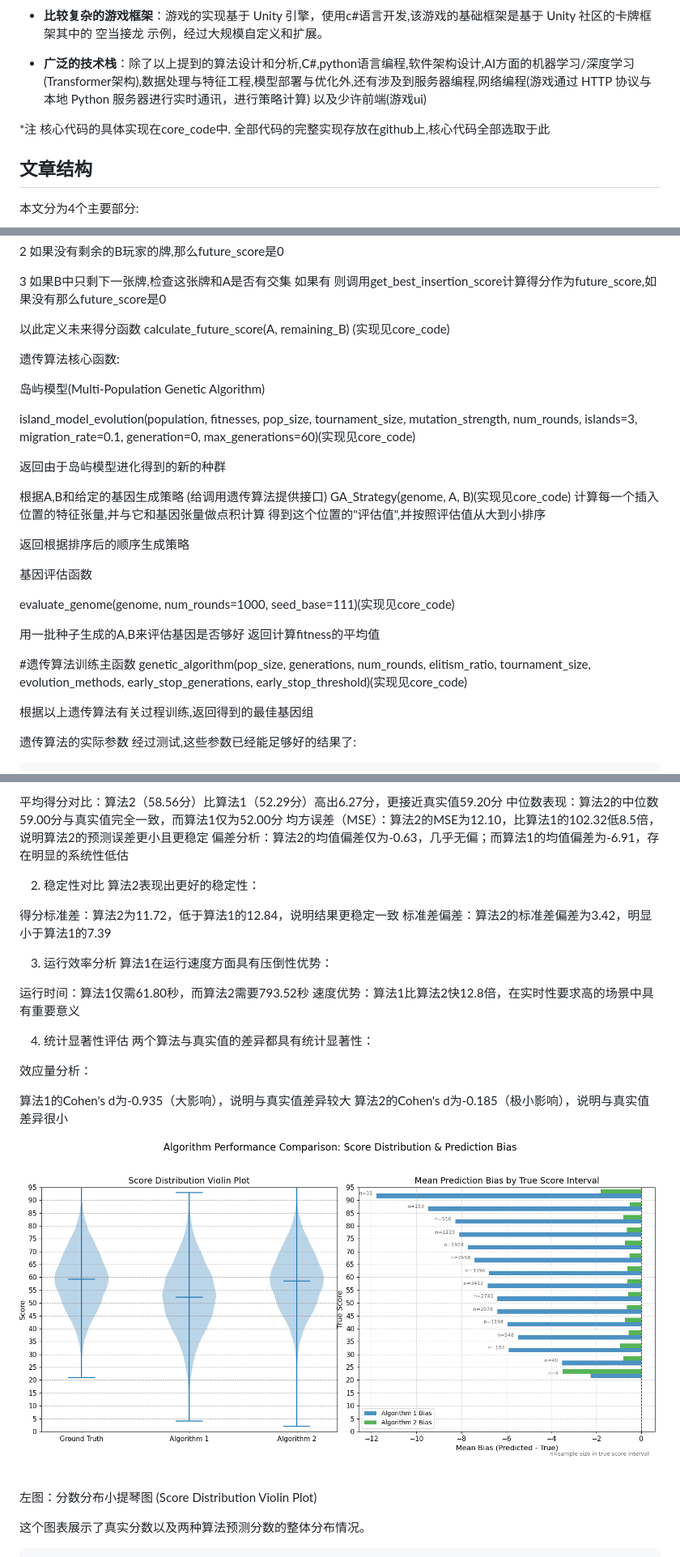
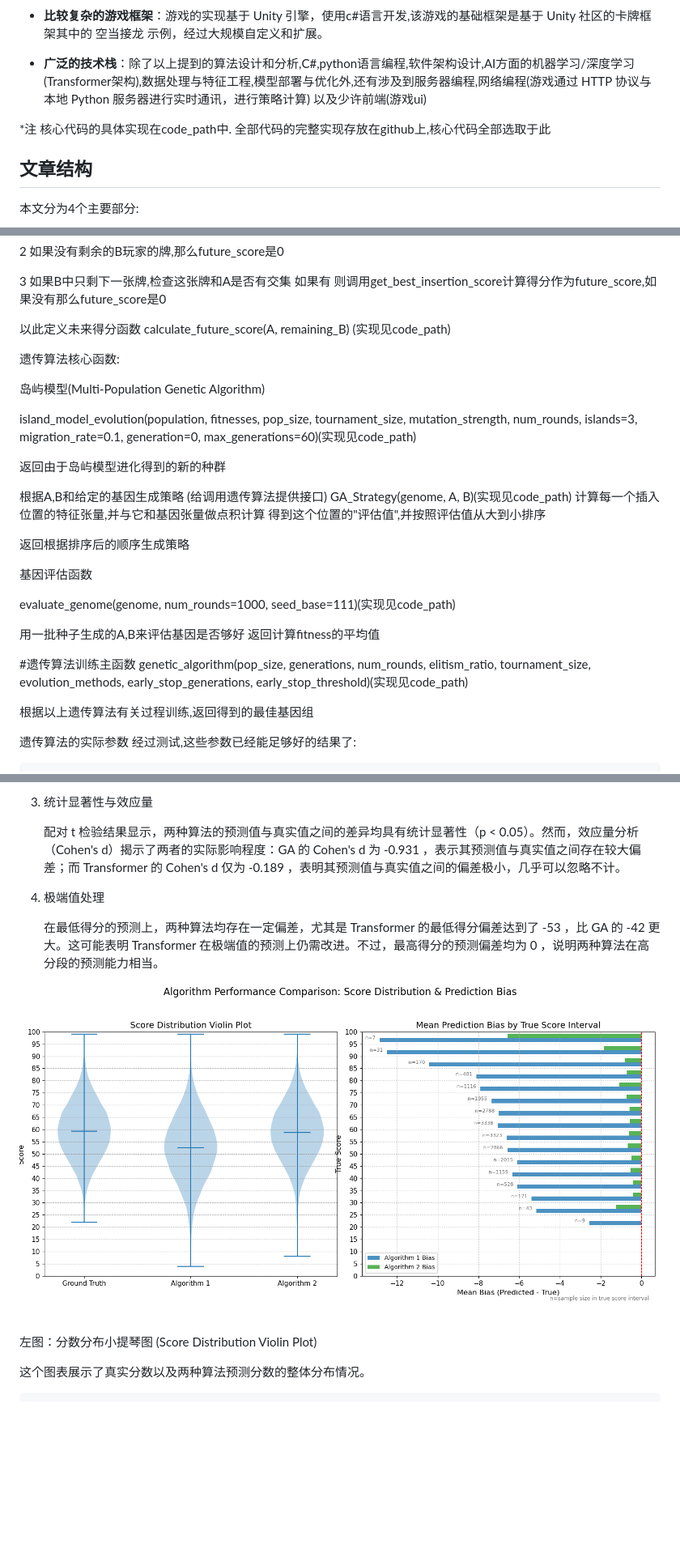
Before and after one commit to tcita/project_manual, a Markdown page: main.md, 3 parts joined by grey strips. Shown at 81% size. Rendered like a GitHub page; pictures changed too: Figure_1.png; blank space fills up the shorter version.

```diff
--- a/main.md
+++ b/main.md
@@ -18,7 +18,7 @@
 
 - **广泛的技术栈**：除了以上提到的算法设计和分析,C#,python语言编程,软件架构设计,AI方面的机器学习/深度学习(Transformer架构),数据处理与特征工程,模型部署与优化外,还有涉及到服务器编程,网络编程(游戏通过 HTTP 协议与本地 Python 服务器进行实时通讯，进行策略计算) 以及少许前端(游戏ui)
 
-*注 核心代码的具体实现在core_code中.  全部代码的完整实现存放在github上,核心代码全部选取于此
+*注 核心代码的具体实现在code_path中.  全部代码的完整实现存放在github上,核心代码全部选取于此
 
 ## 文章结构
 
@@ -618,7 +618,7 @@ bestmoves的长度未必都是3  因为当B中就算再出牌也不能得分时(
 
 
 以此定义未来得分函数
-calculate_future_score(A, remaining_B) (实现见core_code)
+calculate_future_score(A, remaining_B) (实现见code_path)
 
 
 
@@ -634,7 +634,7 @@ calculate_future_score(A, remaining_B) (实现见core_code)
 
 island_model_evolution(population, fitnesses, pop_size, tournament_size, mutation_strength,
                            num_rounds, islands=3, migration_rate=0.1,
-                           generation=0, max_generations=60)(实现见core_code)
+                           generation=0, max_generations=60)(实现见code_path)
 
 返回由于岛屿模型进化得到的新的种群
 
@@ -643,7 +643,7 @@ island_model_evolution(population, fitnesses, pop_size, tournament_size, mutatio
 
 
 根据A,B和给定的基因生成策略 (给调用遗传算法提供接口)
-GA_Strategy(genome, A, B)(实现见core_code)
+GA_Strategy(genome, A, B)(实现见code_path)
 计算每一个插入位置的特征张量,并与它和基因张量做点积计算 得到这个位置的"评估值",并按照评估值从大到小排序
 
 返回根据排序后的顺序生成策略
@@ -652,7 +652,7 @@ GA_Strategy(genome, A, B)(实现见core_code)
 
 基因评估函数
 
-evaluate_genome(genome, num_rounds=1000, seed_base=111)(实现见core_code)
+evaluate_genome(genome, num_rounds=1000, seed_base=111)(实现见code_path)
 
 用一批种子生成的A,B来评估基因是否够好
 返回计算fitness的平均值
@@ -661,7 +661,7 @@ evaluate_genome(genome, num_rounds=1000, seed_base=111)(实现见core_code)
 
 #遗传算法训练主函数  genetic_algorithm(pop_size, generations, num_rounds, elitism_ratio, tournament_size,
                       evolution_methods,
-                      early_stop_generations, early_stop_threshold)(实现见core_code)
+                      early_stop_generations, early_stop_threshold)(实现见code_path)
 
 根据以上遗传算法有关过程训练,返回得到的最佳基因组
 
@@ -1116,28 +1099,12 @@ data_transformer_fill.json
 
-平均得分对比：算法2（58.56分）比算法1（52.29分）高出6.27分，更接近真实值59.20分
-中位数表现：算法2的中位数59.00分与真实值完全一致，而算法1仅为52.00分
-均方误差（MSE）：算法2的MSE为12.10，比算法1的102.32低8.5倍，说明算法2的预测误差更小且更稳定
-偏差分析：算法2的均值偏差仅为-0.63，几乎无偏；而算法1的均值偏差为-6.91，存在明显的系统性低估
+3. 统计显著性与效应量
 
-2. 稳定性对比
-算法2表现出更好的稳定性：
+    配对 t 检验结果显示，两种算法的预测值与真实值之间的差异均具有统计显著性（p < 0.05）。然而，效应量分析（Cohen's d）揭示了两者的实际影响程度：GA 的 Cohen's d 为 -0.931 ，表示其预测值与真实值之间存在较大偏差；而 Transformer 的 Cohen's d 仅为 -0.189 ，表明其预测值与真实值之间的偏差极小，几乎可以忽略不计。
 
-得分标准差：算法2为11.72，低于算法1的12.84，说明结果更稳定一致
-标准差偏差：算法2的标准差偏差为3.42，明显小于算法1的7.39
 
-3. 运行效率分析
-算法1在运行速度方面具有压倒性优势：
+4. 极端值处理
 
-运行时间：算法1仅需61.80秒，而算法2需要793.52秒
-速度优势：算法1比算法2快12.8倍，在实时性要求高的场景中具有重要意义
-
-4. 统计显著性评估
-两个算法与真实值的差异都具有统计显著性：
-
-效应量分析：
-
-算法1的Cohen's d为-0.935（大影响），说明与真实值差异较大
-算法2的Cohen's d为-0.185（极小影响），说明与真实值差异很小
+    在最低得分的预测上，两种算法均存在一定偏差，尤其是 Transformer 的最低得分偏差达到了 -53 ，比 GA 的 -42  更大。这可能表明 Transformer 在极端值的预测上仍需改进。不过，最高得分的预测偏差均为 0 ，说明两种算法在高分段的预测能力相当。
 
 
 
```
Also changed, not shown: other parts of main.md (+106 -138 lines).
